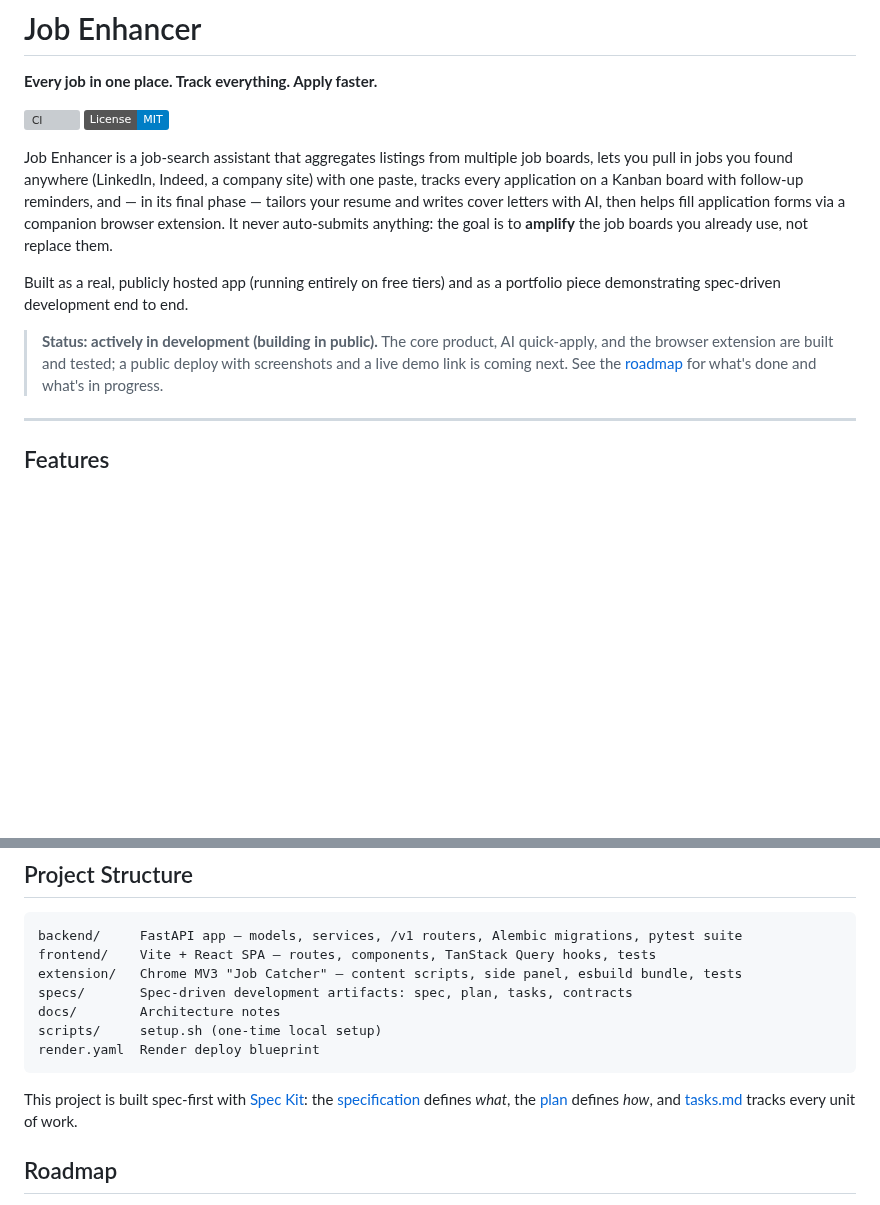
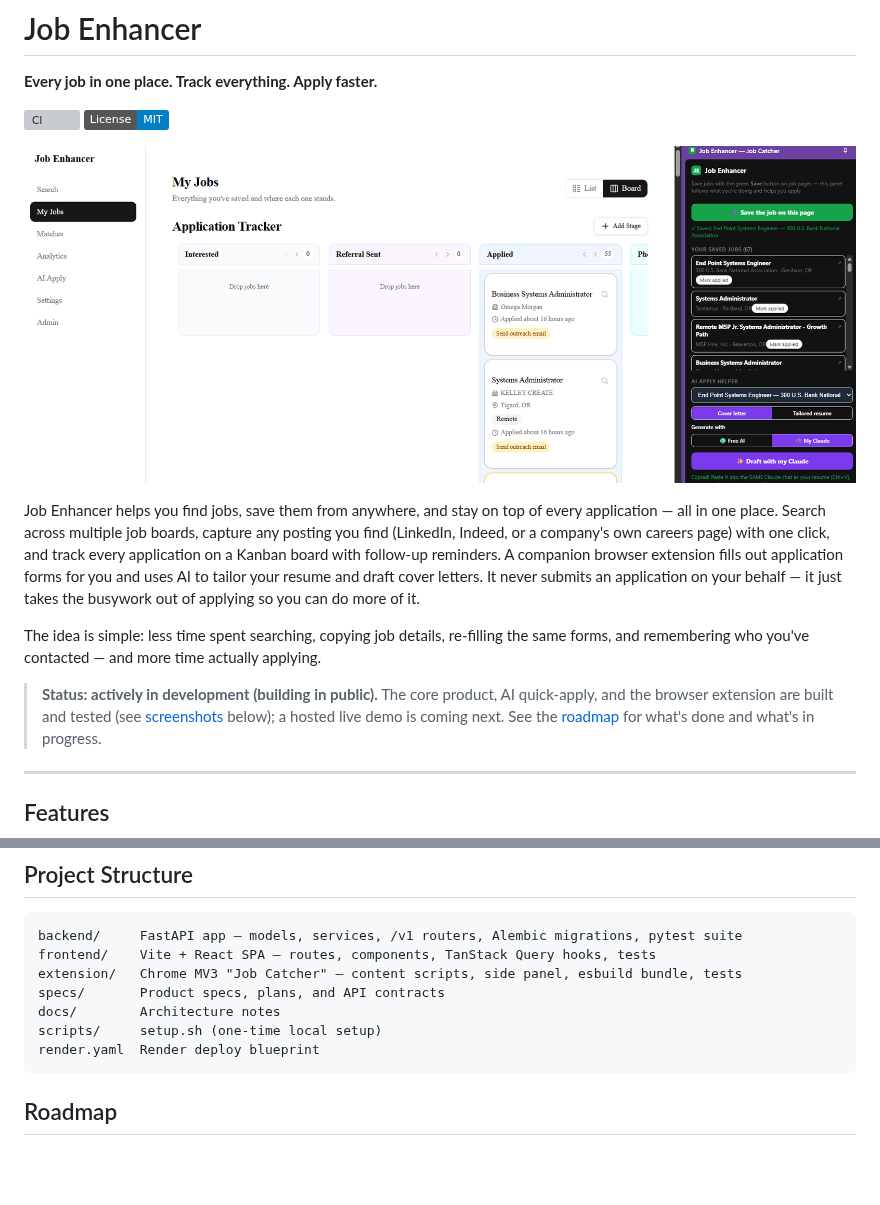
Before and after one commit to 5Cl0ver/job_enhancer, a Markdown page: README.md, 2 parts joined by grey strips. Rendered like a GitHub page; pictures changed too: docs/screenshots/tracker-board.png (added); badges without logos; blank space fills up the shorter version; grey boxes are pictures that could not be loaded.

Commit message:
Add screenshots and tighten the README intro
- Product-focused intro (what it does + why); drop dev-process framing
- Hero image + Screenshots section (tracker, autofill, list view, DB schema)
- Personal zip/city blurred on the autofill screenshot

````diff
--- a/README.md
+++ b/README.md
@@ -5,20 +5,22 @@
 [![CI](https://github.com/5Cl0ver/job_enhancer/actions/workflows/ci.yml/badge.svg)](https://github.com/5Cl0ver/job_enhancer/actions/workflows/ci.yml)
 [![License: MIT](https://img.shields.io/badge/License-MIT-blue.svg)](LICENSE)
 
-Job Enhancer is a job-search assistant that aggregates listings from multiple
-job boards, lets you pull in jobs you found anywhere (LinkedIn, Indeed, a
-company site) with one paste, tracks every application on a Kanban board with
-follow-up reminders, and — in its final phase — tailors your resume and writes
-cover letters with AI, then helps fill application forms via a companion
-browser extension. It never auto-submits anything: the goal is to **amplify**
-the job boards you already use, not replace them.
+![The application tracker with the Job Catcher browser extension open](docs/screenshots/tracker-board.png)
 
-Built as a real, publicly hosted app (running entirely on free tiers) and as a
-portfolio piece demonstrating spec-driven development end to end.
+Job Enhancer helps you find jobs, save them from anywhere, and stay on top of
+every application — all in one place. Search across multiple job boards, capture
+any posting you find (LinkedIn, Indeed, or a company's own careers page) with one
+click, and track every application on a Kanban board with follow-up reminders. A
+companion browser extension fills out application forms for you and uses AI to
+tailor your resume and draft cover letters. It never submits an application on
+your behalf — it just takes the busywork out of applying so you can do more of it.
+
+The idea is simple: less time spent searching, copying job details, re-filling the
+same forms, and remembering who you've contacted — and more time actually applying.
 
 > **Status: actively in development (building in public).** The core product,
-> AI quick-apply, and the browser extension are built and tested; a public
-> deploy with screenshots and a live demo link is coming next. See the
+> AI quick-apply, and the browser extension are built and tested (see
+> [screenshots](#screenshots) below); a hosted live demo is coming next. See the
 > [roadmap](#roadmap) for what's done and what's in progress.
 
 ---
@@ -165,16 +182,11 @@ refreshes are Adzuna-only by design).
 backend/     FastAPI app — models, services, /v1 routers, Alembic migrations, pytest suite
 frontend/    Vite + React SPA — routes, components, TanStack Query hooks, tests
 extension/   Chrome MV3 "Job Catcher" — content scripts, side panel, esbuild bundle, tests
-specs/       Spec-driven development artifacts: spec, plan, tasks, contracts
+specs/       Product specs, plans, and API contracts
 docs/        Architecture notes
 scripts/     setup.sh (one-time local setup)
 render.yaml  Render deploy blueprint
 ```
-
-This project is built spec-first with [Spec Kit](https://github.com/github/spec-kit):
-the [specification](specs/001-job-search-mvp/spec.md) defines *what*, the
-[plan](specs/001-job-search-mvp/plan.md) defines *how*, and
-[tasks.md](specs/001-job-search-mvp/tasks.md) tracks every unit of work.
 
 ## Roadmap
 
````
Also changed, not shown: other parts of README.md (+15 -0 lines), docs/screenshots/README.md (added, +10 -0 lines), docs/screenshots/autofill-indeed.png (added), docs/screenshots/database-schema.png (added), docs/screenshots/saved-jobs-list.png (added).
